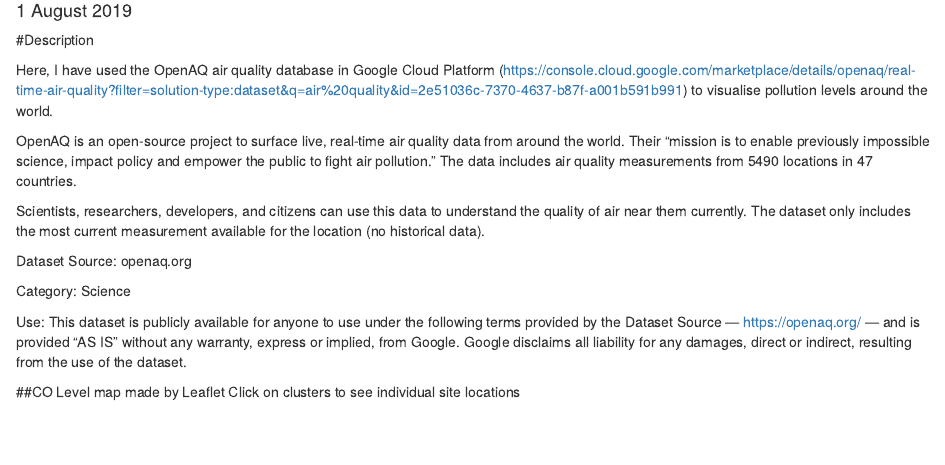
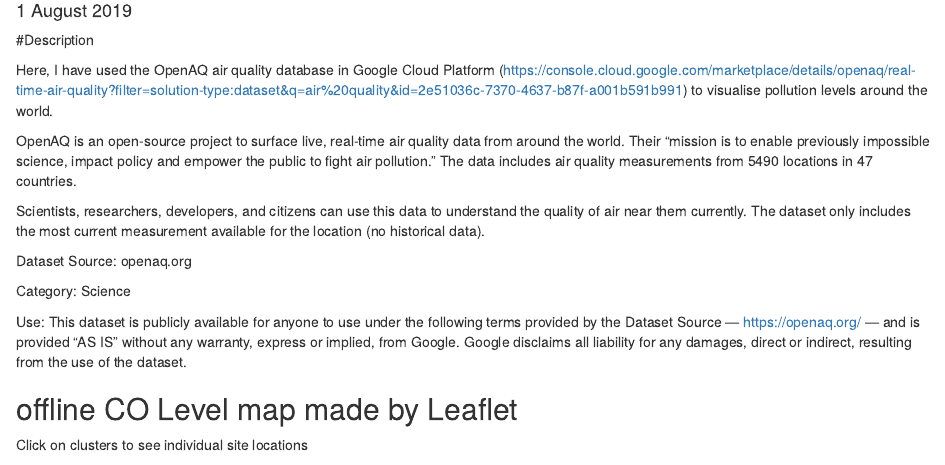
Before and after one commit to edanesh/GlobalAirQuality, an R Markdown document (CO_map.Rmd): the page in a window 1100 px wide, from 100 px down. Rendered offline with R 4.5, knitr and Pandoc, with nearby package versions; some code elsewhere in the file could not run offline.

Commit message:
minor text edit

````diff
--- a/CO_map.Rmd
+++ b/CO_map.Rmd
@@ -27,7 +27,7 @@
 
 Use: This dataset is publicly available for anyone to use under the following terms provided by the Dataset Source — https://openaq.org/ — and is provided "AS IS" without any warranty, express or implied, from Google. Google disclaims all liability for any damages, direct or indirect, resulting from the use of the dataset.
 
-##CO Level map made by Leaflet
+## offline CO Level map made by Leaflet
 Click on clusters to see individual site locations
 
 ```{r}
````
Also changed, not shown: index.html.
